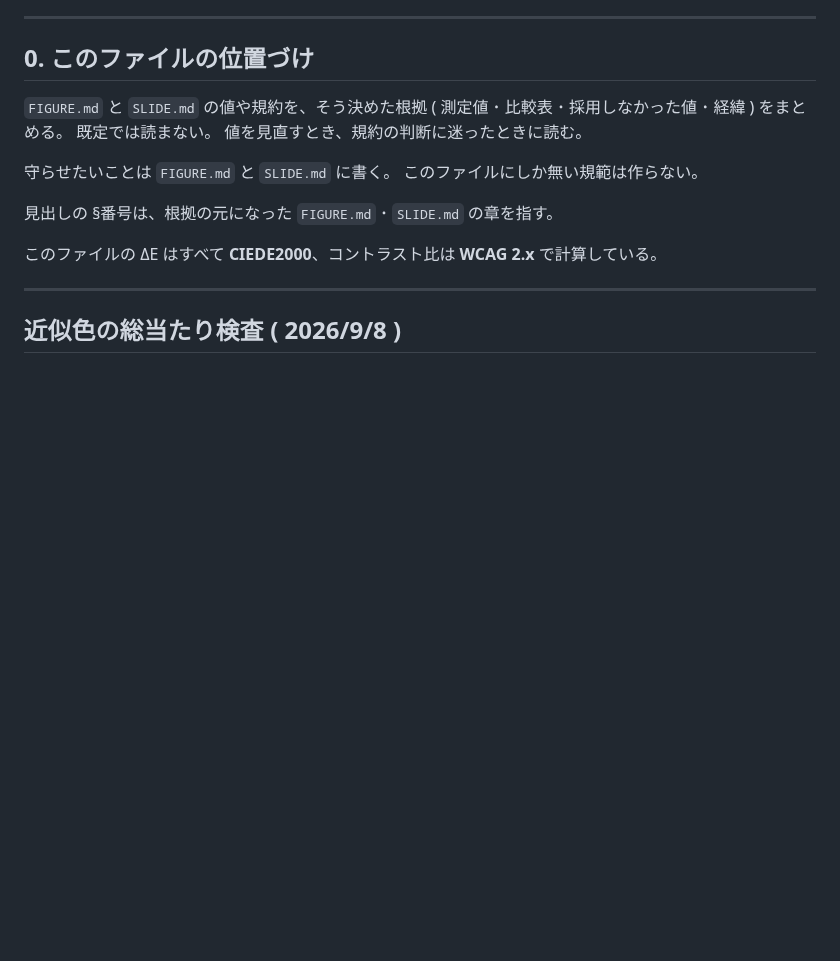
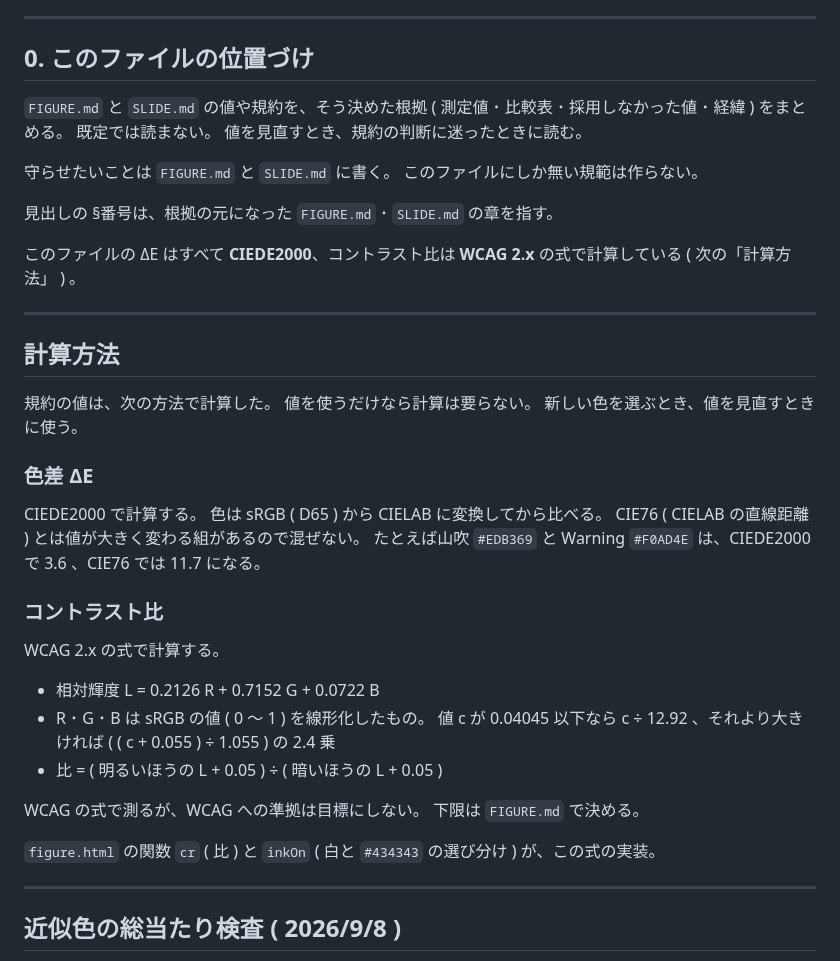
Before and after one commit to komorebi-tools/design-system, a Markdown page: RATIONALE.md, the part around the change. Drawn GitHub-style; blank space fills up the shorter version.

Commit message:
docs: 計算方法を RATIONALE.md にまとめ、規約は値で渡す
- FIGURE.md §0 : 値はそのまま使い、計算は新しい色を選ぶときだけと書く。計算方法は RATIONALE.md を指す
- FIGURE.md §2.10 : 面の上の値ラベルの色を、定番の面ごとに表にする ( 計算しなくて済む )
- RATIONALE.md : 「計算方法」の節を足す ( CIEDE2000 ･ WCAG 2.x の式 ･ 準拠は目標にしない )

design-check は2ファイルとも 0件

```diff
--- a/RATIONALE.md
+++ b/RATIONALE.md
@@ -17,7 +17,36 @@
 
 見出しの §番号は、根拠の元になった `FIGURE.md` ･ `SLIDE.md` の章を指す。
 
-このファイルの ΔE はすべて **CIEDE2000**、コントラスト比は **WCAG 2.x** で計算している。
+このファイルの ΔE はすべて **CIEDE2000**、コントラスト比は **WCAG 2.x** の式で計算している ( 次の「計算方法」 ) 。
+
+---
+
+## 計算方法
+
+規約の値は、次の方法で計算した。
+値を使うだけなら計算は要らない。
+新しい色を選ぶとき、値を見直すときに使う。
+
+### 色差 ΔE
+
+CIEDE2000 で計算する。
+色は sRGB ( D65 ) から CIELAB に変換してから比べる。
+CIE76 ( CIELAB の直線距離 ) とは値が大きく変わる組があるので混ぜない。
+たとえば山吹 `#EDB369` と Warning `#F0AD4E` は、CIEDE2000 で 3.6 、CIE76 では 11.7 になる。
+
+### コントラスト比
+
+WCAG 2.x の式で計算する。
+
+- 相対輝度 L = 0.2126 R + 0.7152 G + 0.0722 B
+- R ･ G ･ B は sRGB の値 ( 0 〜 1 ) を線形化したもの。
+  値 c が 0.04045 以下なら c ÷ 12.92 、それより大きければ ( ( c + 0.055 ) ÷ 1.055 ) の 2.4 乗
+- 比 = ( 明るいほうの L + 0.05 ) ÷ ( 暗いほうの L + 0.05 )
+
+WCAG の式で測るが、WCAG への準拠は目標にしない。
+下限は `FIGURE.md` で決める。
+
+`figure.html` の関数 `cr` ( 比 ) と `inkOn` ( 白と `#434343` の選び分け ) が、この式の実装。
 
 ---
 
```
Also changed, not shown: FIGURE.md (+12 -3 lines).
